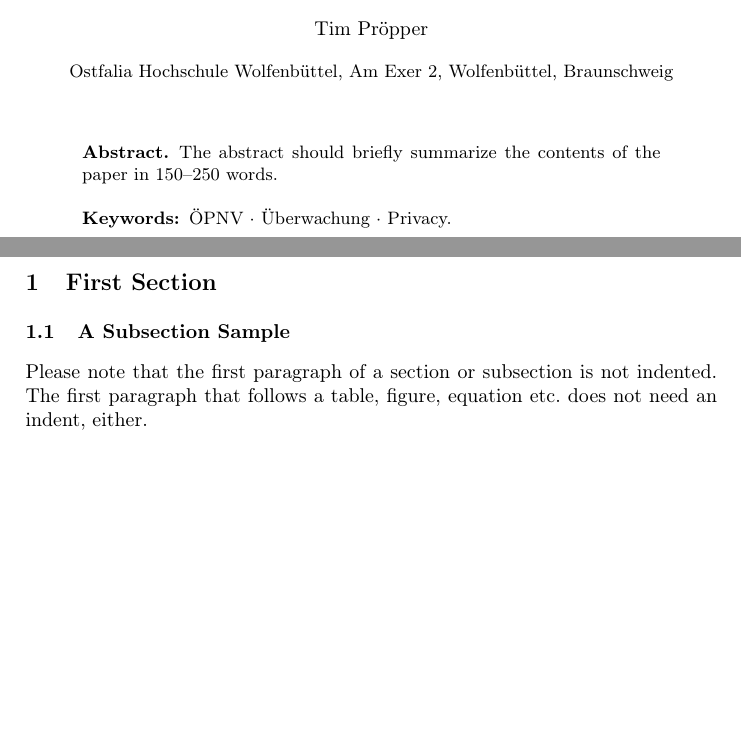
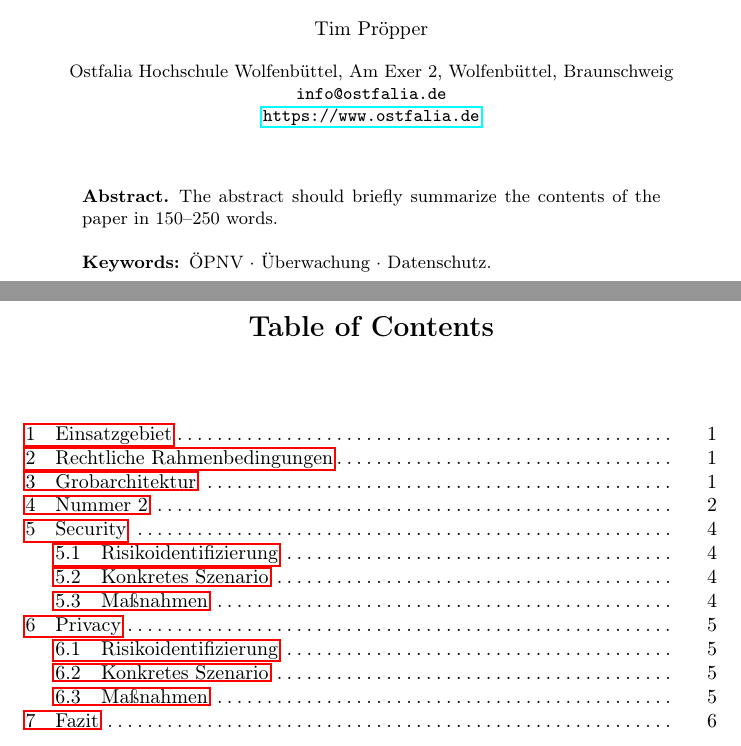
Before and after one commit to TPROE/sup, a LaTeX paper (main.tex, which reads Kapitel/1_Einleitung.tex): two parts of pages 1 and 2 of 5 before the commit and two parts of pages 1 and 2 of 9 after it, joined at a grey line, cut so that both start at the same text, the shorter picture padded with empty space. Compiled offline with pdfLaTeX.

Commit message:
Inhaltsverzeichnis, mögliche Struktur d. Projektes angelegt

```diff
--- a/Kapitel/1_Kapitel1.tex
+++ b/Kapitel/1_Einleitung.tex
@@ -1,5 +0,0 @@
-\section{First Section}
-\subsection{A Subsection Sample}
-Please note that the first paragraph of a section or subsection is
-not indented. The first paragraph that follows a table, figure,
-equation etc. does not need an indent, either.
--- a/main.tex
+++ b/main.tex
@@ -14,34 +9,26 @@
 \usepackage{hyperref}
 \usepackage{color}
 %\renewcommand\UrlFont{\color{blue}\rmfamily}
-%
+
+
 \begin{document}
-%
+
+
 \title{Fahrgastüberwachung im ÖPNV}
+\author{Tim Pröpper}
+\institute{ Ostfalia Hochschule Wolfenbüttel, Am Exer 2, Wolfenbüttel, Braunschweig
+    \email{info@ostfalia.de}\\
+    \url{https://www.ostfalia.de}}
 
-\author{Tim Pröpper}
+{\def\addcontentsline#1#2#3{}\maketitle}            % typeset the header of the contribution
 
-\institute{ Ostfalia Hochschule Wolfenbüttel, Am Exer 2, Wolfenbüttel, Braunschweig}
-\begin{comment}
-\institute{Princeton University, Princeton NJ 08544, USA \and
-    Springer Heidelberg, Tiergartenstr. 17, 69121 Heidelberg, Germany
-    \email{lncs@springer.com}\\
-    \url{http://www.springer.com/gp/computer-science/lncs} \and
-    ABC Institute, Rupert-Karls-University Heidelberg, Heidelberg, Germany\\
-    \email{\{abc,lncs\}@uni-heidelberg.de}}
 
-\end{comment}
-\maketitle              % typeset the header of the contribution
-%
 \begin{abstract}
     The abstract should briefly summarize the contents of the paper in
     150--250 words.
 
-    \keywords{ÖPNV  \and Überwachung \and Privacy.}
+    \keywords{ÖPNV  \and Überwachung \and Datenschutz.}
 \end{abstract}
-%
-%
-%
 
-\include{Kapitel/1_Kapitel1.tex}
-\include{Kapitel/2_Kapitel2.tex}
+\setcounter{tocdepth}{2}
+\tableofcontents
```
Also changed, not shown: Kapitel/3_Risikoidentifizierung.tex (added, +5 -0 lines), Kapitel/4_Privacy.tex (added, +5 -0 lines), Kapitel/5_Schluss.tex (added, +1 -0 lines), Kapitel/2_Ueberblick.tex (renamed from Kapitel/2_Kapitel2.tex), Misc/main.pdf, Kapitel/1_Einleitung.tex (7 more changed lines), main.tex (14 more changed lines).
